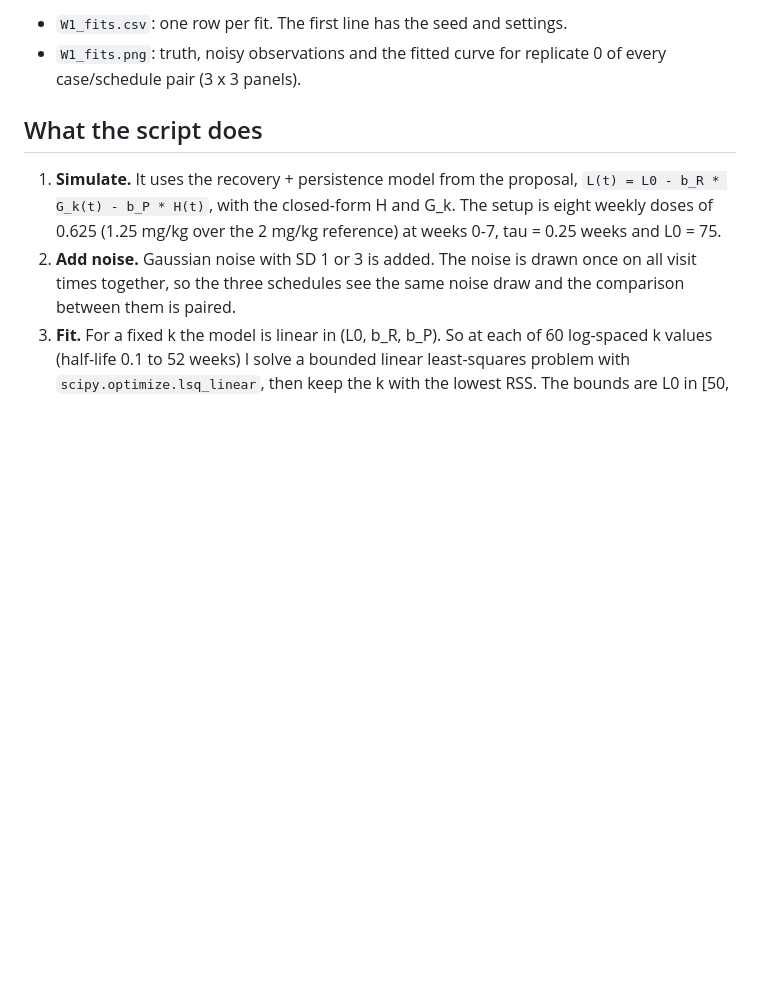
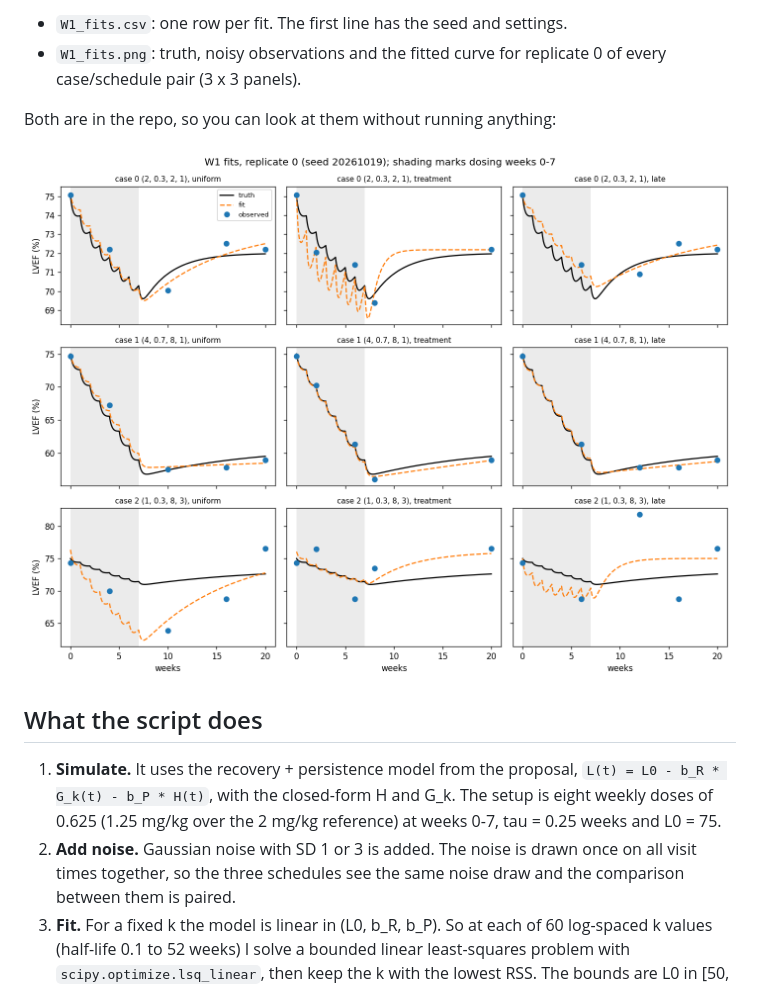
Before and after one commit to XinanQ/doxo-lvef-design, a Markdown page: docs/weekly/W1.md, the part around the change. Rendered like a GitHub page; pictures changed too: outputs/W1_fits.png (added); blank space fills up the shorter version.

```diff
--- a/docs/weekly/W1.md
+++ b/docs/weekly/W1.md
@@ -12,6 +12,10 @@ It takes about 3 seconds on my laptop. It writes two files to `outputs/`:
 - `W1_fits.csv`: one row per fit. The first line has the seed and settings.
 - `W1_fits.png`: truth, noisy observations and the fitted curve for
   replicate 0 of every case/schedule pair (3 x 3 panels).
+
+Both are in the repo, so you can look at them without running anything:
+
+![W1 fits](../../outputs/W1_fits.png)
 
 ## What the script does
 
```
Also changed, not shown: README.md (+1 -1 lines), 2 other files.
